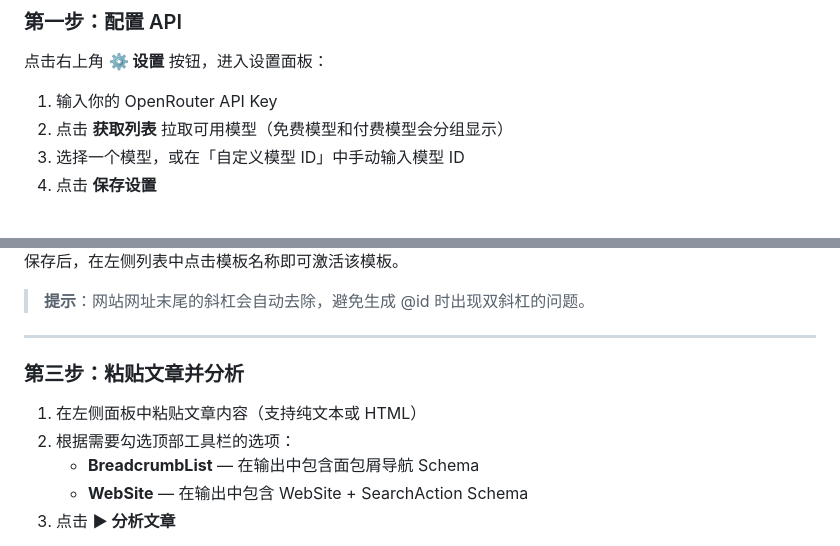
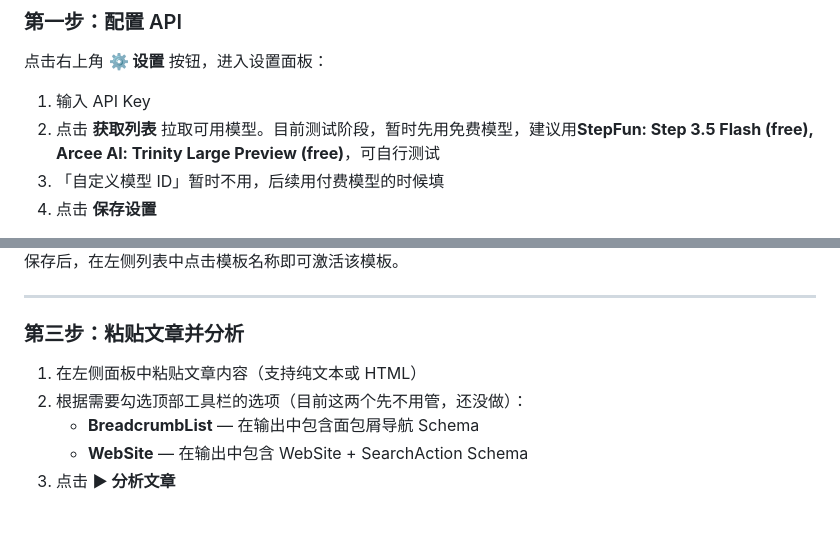
Before and after one commit to kiva-9/schema-generator, a Markdown page: README.md, 2 parts joined by grey strips. GitHub-like rendering; blank space fills up the shorter version.

Commit message:
Revise API setup steps and template editing guidance
Updated API configuration instructions and added notes on model selection and template editing.

```diff
--- a/README.md
+++ b/README.md
@@ -20,9 +20,9 @@
 
 点击右上角 **⚙ 设置** 按钮，进入设置面板：
 
-1. 输入你的 OpenRouter API Key
-2. 点击 **获取列表** 拉取可用模型（免费模型和付费模型会分组显示）
-3. 选择一个模型，或在「自定义模型 ID」中手动输入模型 ID
+1. 输入 API Key
+2. 点击 **获取列表** 拉取可用模型。目前测试阶段，暂时先用免费模型，建议用**StepFun: Step 3.5 Flash (free), Arcee Al: Trinity Large Preview (free)**，可自行测试
+3. 「自定义模型 ID」暂时不用，后续用付费模型的时候填
 4. 点击 **保存设置**
 
 <!-- 截图：设置面板，展示 API Key 输入框、模型选择下拉和获取列表按钮 -->
@@ -52,14 +54,12 @@
 
 保存后，在左侧列表中点击模板名称即可激活该模板。
-
-> **提示**：网站网址末尾的斜杠会自动去除，避免生成 @id 时出现双斜杠的问题。
 
 ---
 
 ### 第三步：粘贴文章并分析
 
 1. 在左侧面板中粘贴文章内容（支持纯文本或 HTML）
-2. 根据需要勾选顶部工具栏的选项：
+2. 根据需要勾选顶部工具栏的选项（目前这两个先不用管，还没做）：
    - **BreadcrumbList** — 在输出中包含面包屑导航 Schema
    - **WebSite** — 在输出中包含 WebSite + SearchAction Schema
 3. 点击 **▶ 分析文章**
```
Also changed, not shown: other parts of README.md (+6 -5 lines).
